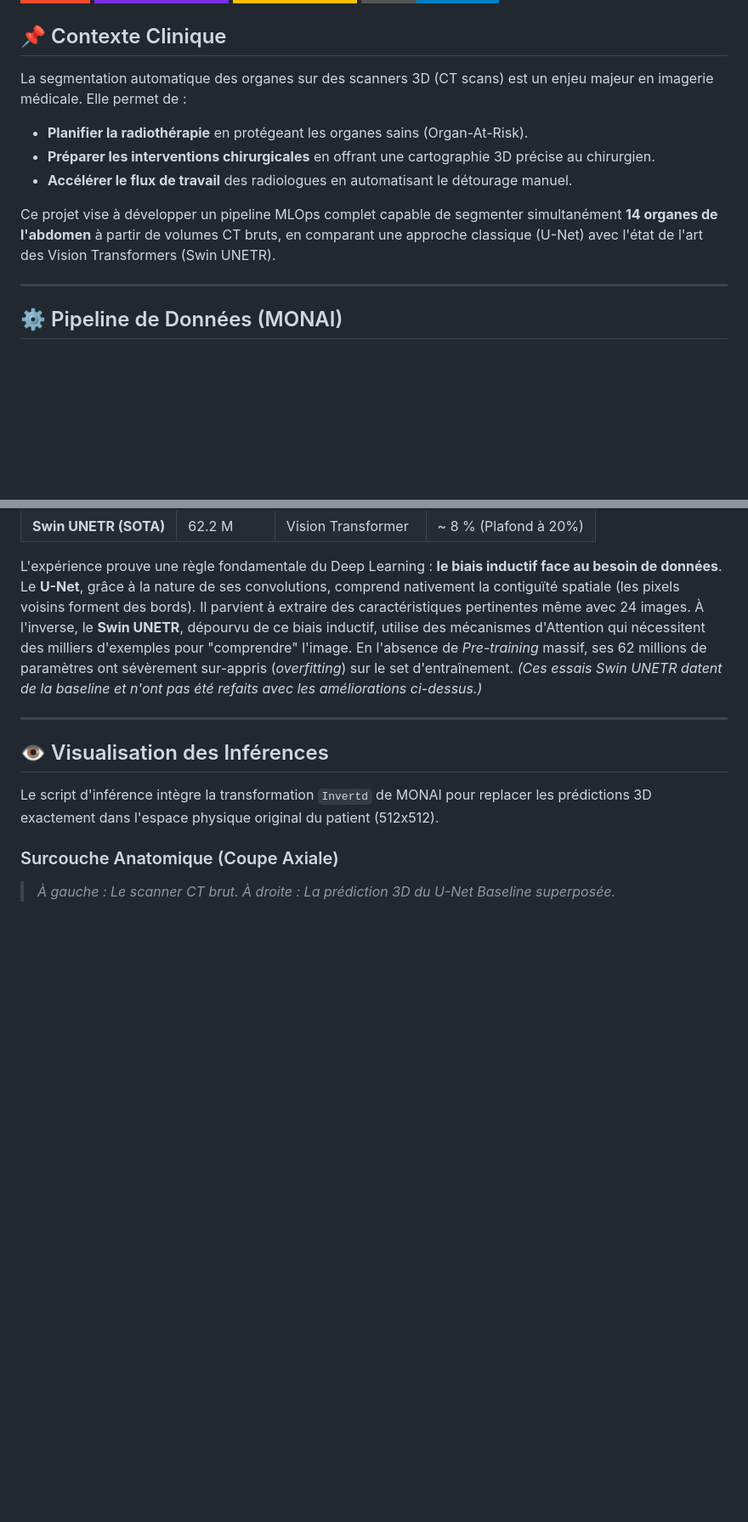
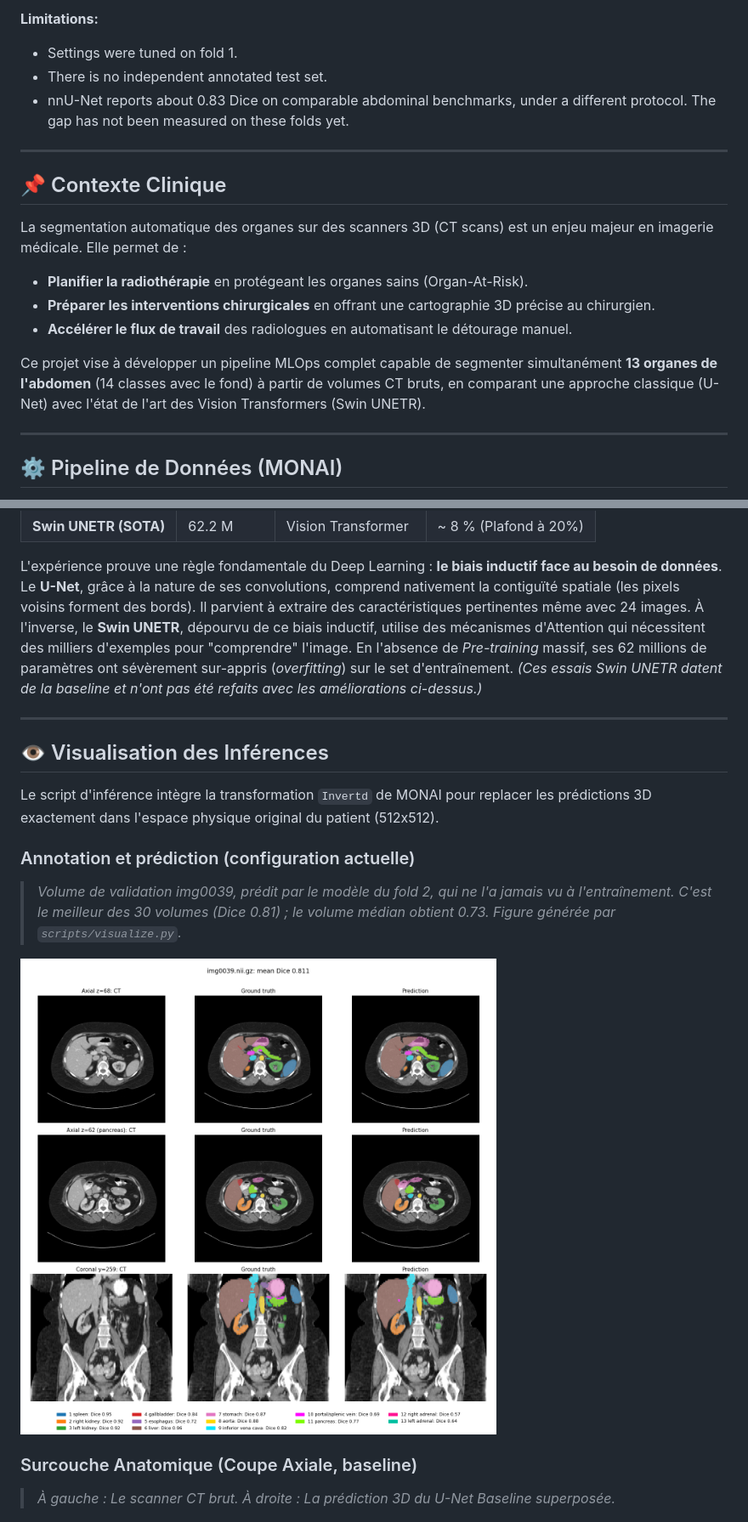
Before and after one commit to zmoy/organ-mapper, a Markdown page: README.md, 2 parts joined by grey strips. Shown at 85% size. Rendered like a GitHub page; pictures changed too: assets/img0039_unet_cv.png (added); badges without logos; blank space fills up the shorter version.

Commit message:
Add English summary and validation figure to README

```diff
--- a/README.md
+++ b/README.md
@@ -9,10 +41,17 @@
+**Limitations:**
+* Settings were tuned on fold 1.
+* There is no independent annotated test set.
+* nnU-Net reports about 0.83 Dice on comparable abdominal benchmarks, under a different protocol. The gap has not been measured on these folds yet.
+
+---
+
 ## 📌 Contexte Clinique
 La segmentation automatique des organes sur des scanners 3D (CT scans) est un enjeu majeur en imagerie médicale. Elle permet de :
 * **Planifier la radiothérapie** en protégeant les organes sains (Organ-At-Risk).
 * **Préparer les interventions chirurgicales** en offrant une cartographie 3D précise au chirurgien.
 * **Accélérer le flux de travail** des radiologues en automatisant le détourage manuel.
 
-Ce projet vise à développer un pipeline MLOps complet capable de segmenter simultanément **14 organes de l'abdomen** à partir de volumes CT bruts, en comparant une approche classique (U-Net) avec l'état de l'art des Vision Transformers (Swin UNETR).
+Ce projet vise à développer un pipeline MLOps complet capable de segmenter simultanément **13 organes de l'abdomen** (14 classes avec le fond) à partir de volumes CT bruts, en comparant une approche classique (U-Net) avec l'état de l'art des Vision Transformers (Swin UNETR).
 
 ---
 
@@ -128,7 +167,12 @@ Le **U-Net**, grâce à la nature de ses convolutions, comprend nativement la co
 ## 👁️ Visualisation des Inférences
 Le script d'inférence intègre la transformation `Invertd` de MONAI pour replacer les prédictions 3D exactement dans l'espace physique original du patient (512x512).
 
-### Surcouche Anatomique (Coupe Axiale)
+### Annotation et prédiction (configuration actuelle)
+> *Volume de validation img0039, prédit par le modèle du fold 2, qui ne l'a jamais vu à l'entraînement. C'est le meilleur des 30 volumes (Dice 0.81) ; le volume médian obtient 0.73. Figure générée par `scripts/visualize.py`.*
+
+![Annotation et prédiction](./assets/img0039_unet_cv.png)
+
+### Surcouche Anatomique (Coupe Axiale, baseline)
 > *À gauche : Le scanner CT brut. À droite : La prédiction 3D du U-Net Baseline superposée.*
 
 ![Visualisation Inférence](./assets/matplotlib.png)
```
Also changed, not shown: other parts of README.md (+32 -0 lines).
